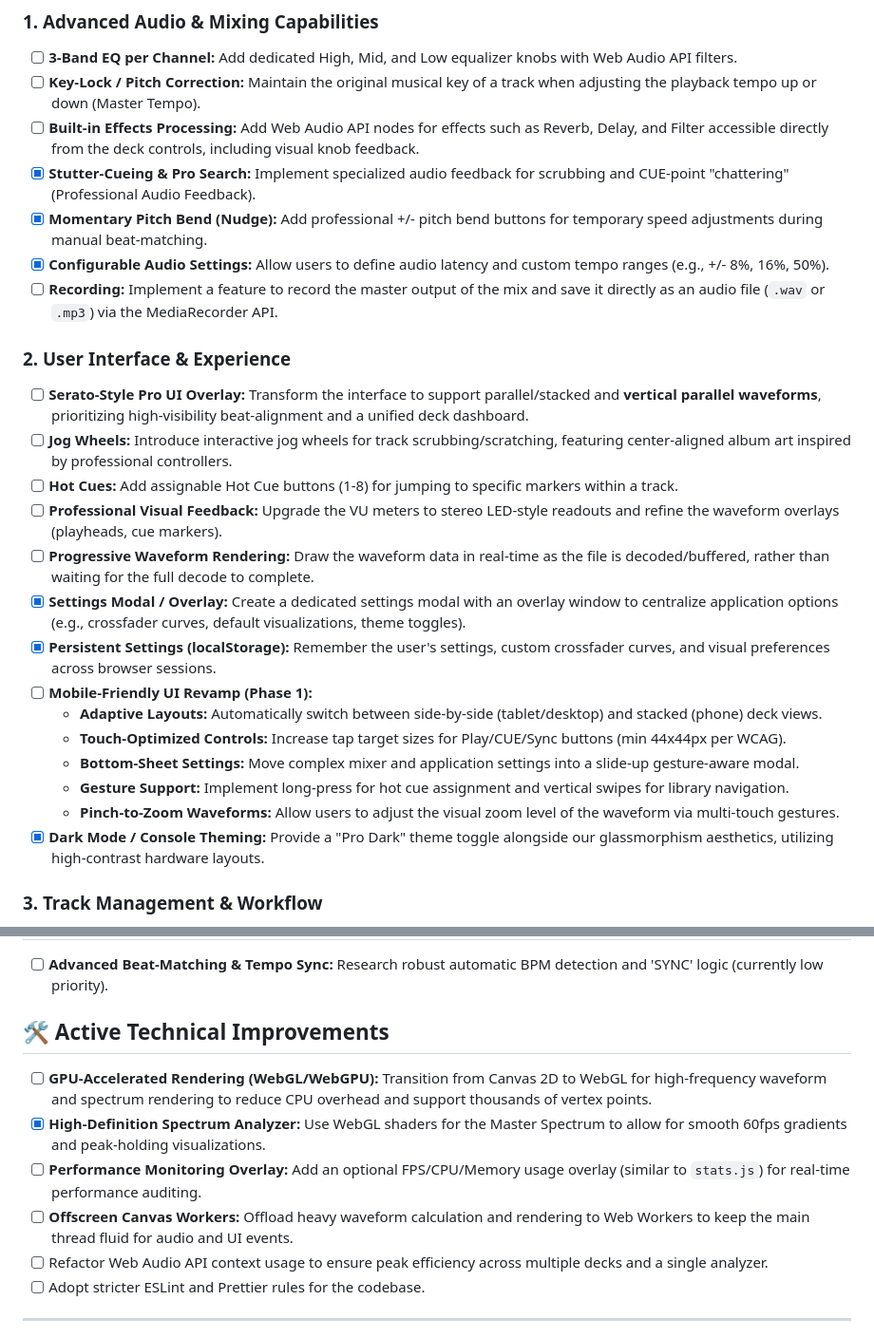
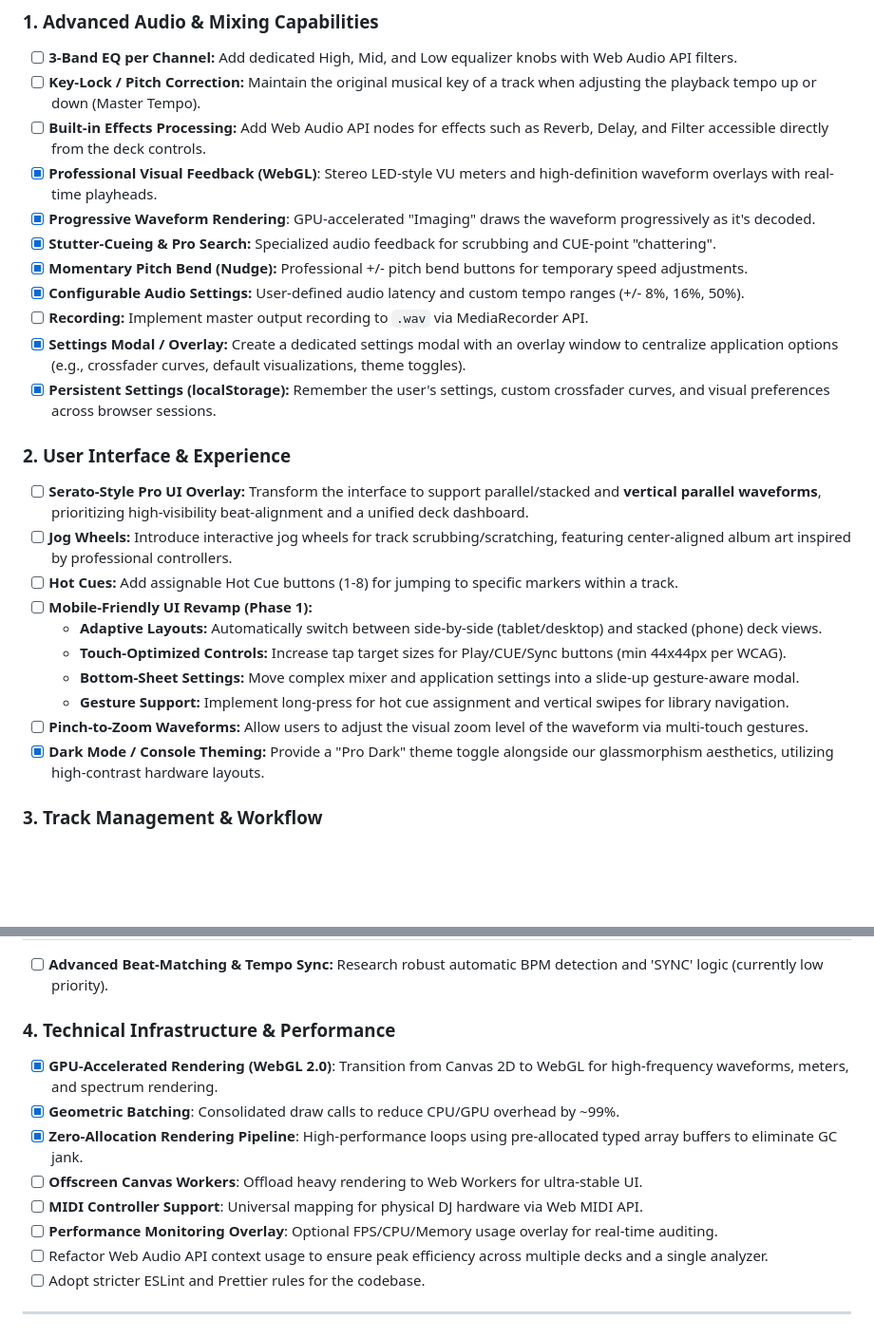
Before and after one commit to BrainAV/mixkit.djay.ca, a Markdown page: ROADMAP.md, 2 parts joined by grey strips. Shown at 95% size. Drawn GitHub-style; blank space fills up the shorter version.

Commit message:
[0.2.0] - 2026-03-08
### Added
- **Unified WebGL Visuals**:
  - **WebGL Waveform Engine**: GPU-accelerated rendering for deck waveforms with "Professional Imaging" progressive draw animation.
  - **WebGL VU Meters**: LED-style, GPU-accelerated deck metering with high-precision RMS tracking.
  - **WebGL Spectrum Analyzer**: High-speed master mixer visualization with peak-holding and dynamic gradients.
- **High-Performance Optimization (Batching)**:
  - **Geometric Batching**: Consolidated thousands of individual draw calls into optimized vertex batches, reducing CPU/GPU overhead by ~99%.
  - **Zero-Allocation Rendering**: Pre-allocated vertex buffers and typed arrays to eliminate garbage collection (GC) jank during playback.
- **Professional Audio Experience (Salvaged Features)**:
  - **Stutter-Cueing**: Audio feedback with 50ms "chattering" bursts for precise CUE point selection.
  - **Momentary Pitch Bend (Nudge)**: +/- buttons for temporary playback rate adjustments (pitch bending).
- **Settings & Persistence Layer**:
  - **Settings Overlay**: Slide-over modal for live-tuning (Tempo Range, Crossfader Curve, UI Theme).
  - **Tunable Crossfader Curves**: Added "Logarithmic" and "Exponential" curves alongside Linear and Constant Power.
  - **Pro Dark Theme**: High-contrast hardware aesthetic toggle.
  - **localStorage Persistence**: All user settings and session preferences now persist across browser restarts.
- **Advanced State/Audio Integration**: Decoupled high-frequency ephemeral audio feedback (Stutter) from main playback state.
- **New Specialized Agent Skills**: `console-assembler`, `midi-manager`, `render-performance`.
- **Comprehensive Documentation**: `DEVELOPER_GUIDE.md` and updated `ROADMAP.md`.

### Changed
- **Major Architectural Overhaul:** Modularized `app.js` into professional standard (`state.js`, `audio-engine.js`, `ui.js`, `main.js`).

### Fixed
- **Syntax & Logic Stability**: Resolved audio loading failures and state-sync bugs during WebGL migration.
- **Canvas Display Bugs**: Fixed infinite growth loop and sub-pixel jitter in high-DPI rendering.

```diff
--- a/ROADMAP.md
+++ b/ROADMAP.md
@@ -7,26 +7,26 @@ This document outlines the future enhancements and planned features for the DJay
 ### 1. Advanced Audio & Mixing Capabilities
 - [ ] **3-Band EQ per Channel:** Add dedicated High, Mid, and Low equalizer knobs with Web Audio API filters.
 - [ ] **Key-Lock / Pitch Correction:** Maintain the original musical key of a track when adjusting the playback tempo up or down (Master Tempo).
-- [ ] **Built-in Effects Processing:** Add Web Audio API nodes for effects such as Reverb, Delay, and Filter accessible directly from the deck controls, including visual knob feedback.
-- [x] **Stutter-Cueing & Pro Search:** Implement specialized audio feedback for scrubbing and CUE-point "chattering" (Professional Audio Feedback).
-- [x] **Momentary Pitch Bend (Nudge):** Add professional +/- pitch bend buttons for temporary speed adjustments during manual beat-matching.
-- [x] **Configurable Audio Settings:** Allow users to define audio latency and custom tempo ranges (e.g., +/- 8%, 16%, 50%).
-- [ ] **Recording:** Implement a feature to record the master output of the mix and save it directly as an audio file (`.wav` or `.mp3`) via the MediaRecorder API.
+- [ ] **Built-in Effects Processing:** Add Web Audio API nodes for effects such as Reverb, Delay, and Filter accessible directly from the deck controls.
+- [x] **Professional Visual Feedback (WebGL)**: Stereo LED-style VU meters and high-definition waveform overlays with real-time playheads.
+- [x] **Progressive Waveform Rendering**: GPU-accelerated "Imaging" draws the waveform progressively as it's decoded.
+- [x] **Stutter-Cueing & Pro Search:** Specialized audio feedback for scrubbing and CUE-point "chattering".
+- [x] **Momentary Pitch Bend (Nudge):** Professional +/- pitch bend buttons for temporary speed adjustments.
+- [x] **Configurable Audio Settings:** User-defined audio latency and custom tempo ranges (+/- 8%, 16%, 50%).
+- [ ] **Recording:** Implement master output recording to `.wav` via MediaRecorder API.
+- [x] **Settings Modal / Overlay:** Create a dedicated settings modal with an overlay window to centralize application options (e.g., crossfader curves, default visualizations, theme toggles).
+- [x] **Persistent Settings (localStorage):** Remember the user's settings, custom crossfader curves, and visual preferences across browser sessions.
 
 ### 2. User Interface & Experience
 - [ ] **Serato-Style Pro UI Overlay:** Transform the interface to support parallel/stacked and **vertical parallel waveforms**, prioritizing high-visibility beat-alignment and a unified deck dashboard.
 - [ ] **Jog Wheels:** Introduce interactive jog wheels for track scrubbing/scratching, featuring center-aligned album art inspired by professional controllers.
 - [ ] **Hot Cues:** Add assignable Hot Cue buttons (1-8) for jumping to specific markers within a track.
-- [ ] **Professional Visual Feedback:** Upgrade the VU meters to stereo LED-style readouts and refine the waveform overlays (playheads, cue markers).
-- [ ] **Progressive Waveform Rendering:** Draw the waveform data in real-time as the file is decoded/buffered, rather than waiting for the full decode to complete.
-- [x] **Settings Modal / Overlay:** Create a dedicated settings modal with an overlay window to centralize application options (e.g., crossfader curves, default visualizations, theme toggles).
-- [x] **Persistent Settings (localStorage):** Remember the user's settings, custom crossfader curves, and visual preferences across browser sessions.
 - [ ] **Mobile-Friendly UI Revamp (Phase 1):**
     - **Adaptive Layouts:** Automatically switch between side-by-side (tablet/desktop) and stacked (phone) deck views.
     - **Touch-Optimized Controls:** Increase tap target sizes for Play/CUE/Sync buttons (min 44x44px per WCAG).
     - **Bottom-Sheet Settings:** Move complex mixer and application settings into a slide-up gesture-aware modal.
     - **Gesture Support:** Implement long-press for hot cue assignment and vertical swipes for library navigation.
-    - **Pinch-to-Zoom Waveforms:** Allow users to adjust the visual zoom level of the waveform via multi-touch gestures.
+- [ ] **Pinch-to-Zoom Waveforms:** Allow users to adjust the visual zoom level of the waveform via multi-touch gestures.
 - [x] **Dark Mode / Console Theming:** Provide a "Pro Dark" theme toggle alongside our glassmorphism aesthetics, utilizing high-contrast hardware layouts.
 
 ### 3. Track Management & Workflow
@@ -43,11 +43,13 @@ This document outlines the future enhancements and planned features for the DJay
 ## 🔮 Future Goals & Icebox
 - [ ] **Advanced Beat-Matching & Tempo Sync:** Research robust automatic BPM detection and 'SYNC' logic (currently low priority).
 
-## 🛠 Active Technical Improvements
-- [ ] **GPU-Accelerated Rendering (WebGL/WebGPU):** Transition from Canvas 2D to WebGL for high-frequency waveform and spectrum rendering to reduce CPU overhead and support thousands of vertex points.
-- [x] **High-Definition Spectrum Analyzer:** Use WebGL shaders for the Master Spectrum to allow for smooth 60fps gradients and peak-holding visualizations.
-- [ ] **Performance Monitoring Overlay:** Add an optional FPS/CPU/Memory usage overlay (similar to `stats.js`) for real-time performance auditing.
-- [ ] **Offscreen Canvas Workers:** Offload heavy waveform calculation and rendering to Web Workers to keep the main thread fluid for audio and UI events.
+### 4. Technical Infrastructure & Performance
+- [x] **GPU-Accelerated Rendering (WebGL 2.0)**: Transition from Canvas 2D to WebGL for high-frequency waveforms, meters, and spectrum rendering.
+- [x] **Geometric Batching**: Consolidated draw calls to reduce CPU/GPU overhead by ~99%.
+- [x] **Zero-Allocation Rendering Pipeline**: High-performance loops using pre-allocated typed array buffers to eliminate GC jank.
+- [ ] **Offscreen Canvas Workers**: Offload heavy rendering to Web Workers for ultra-stable UI.
+- [ ] **MIDI Controller Support**: Universal mapping for physical DJ hardware via Web MIDI API.
+- [ ] **Performance Monitoring Overlay**: Optional FPS/CPU/Memory usage overlay for real-time auditing.
 - [ ] Refactor Web Audio API context usage to ensure peak efficiency across multiple decks and a single analyzer.
 - [ ] Adopt stricter ESLint and Prettier rules for the codebase.
 
```
Also changed, not shown: DEVELOPER_GUIDE.md (+20 -4 lines).
